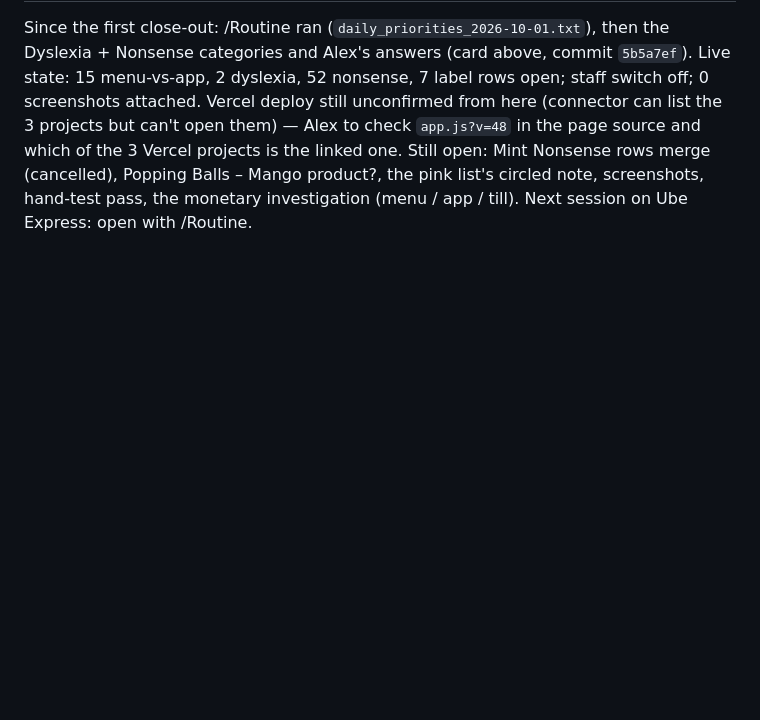
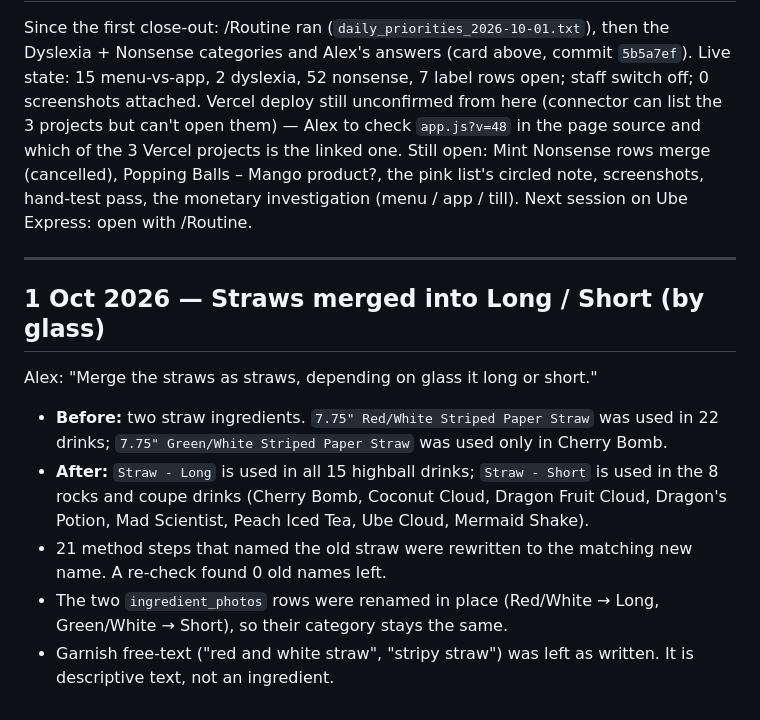
Before and after one commit to acesanyabeats-web/UbeExpress, a Markdown page: data_integrity_report.md, the part around the change. Rendered like a GitHub page; blank space fills up the shorter version.

Commit message:
Data report: straws merged into Straw - Long / Straw - Short by glass
Co-Authored-By: Claude Opus 5.5 <noreply@anthropic.com>
Claude-Session: https://claude.ai/code/session_01VfGwuK2sr6gH4717t7mGsG

```diff
--- a/data_integrity_report.md
+++ b/data_integrity_report.md
@@ -787,3 +787,15 @@ page source and which of the 3 Vercel projects is the linked one.
 Still open: Mint Nonsense rows merge (cancelled), Popping Balls – Mango product?,
 the pink list's circled note, screenshots, hand-test pass, the monetary
 investigation (menu / app / till). Next session on Ube Express: open with /Routine.
+
+---
+
+## 1 Oct 2026 — Straws merged into Long / Short (by glass)
+
+Alex: "Merge the straws as straws, depending on glass it long or short."
+
+- **Before:** two straw ingredients. `7.75" Red/White Striped Paper Straw` was used in 22 drinks; `7.75" Green/White Striped Paper Straw` was used only in Cherry Bomb.
+- **After:** `Straw - Long` is used in all 15 highball drinks; `Straw - Short` is used in the 8 rocks and coupe drinks (Cherry Bomb, Coconut Cloud, Dragon Fruit Cloud, Dragon's Potion, Mad Scientist, Peach Iced Tea, Ube Cloud, Mermaid Shake).
+- 21 method steps that named the old straw were rewritten to the matching new name. A re-check found 0 old names left.
+- The two `ingredient_photos` rows were renamed in place (Red/White → Long, Green/White → Short), so their category stays the same.
+- Garnish free-text ("red and white straw", "stripy straw") was left as written. It is descriptive text, not an ingredient.
```
